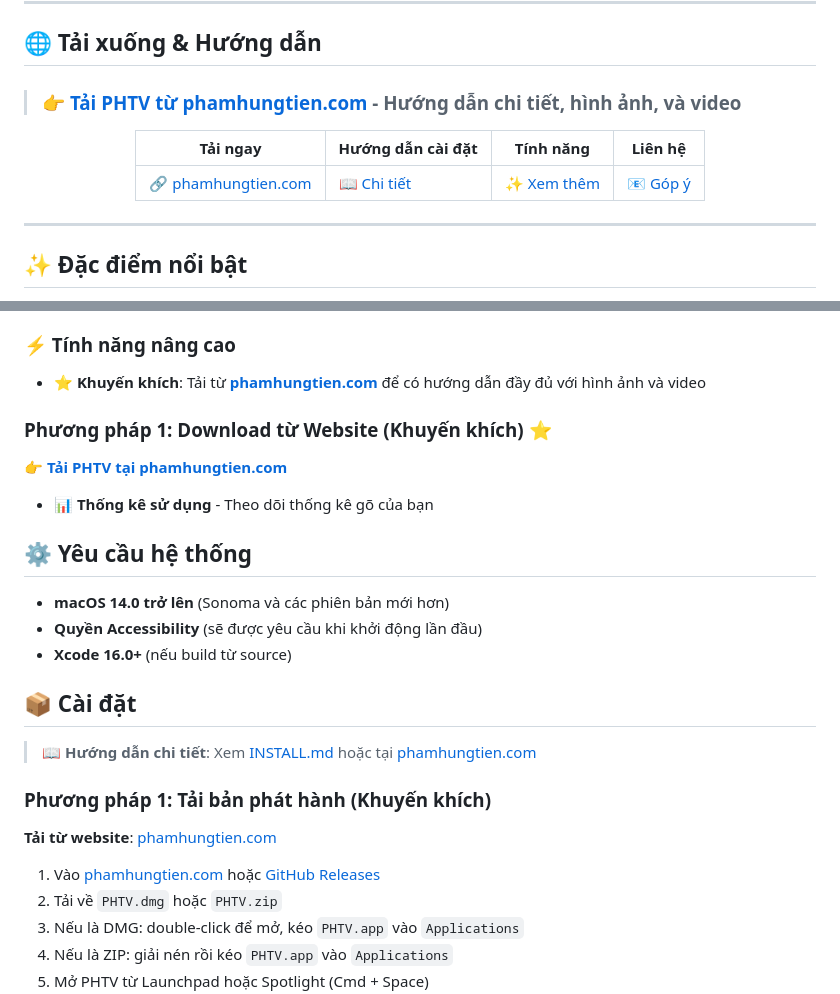
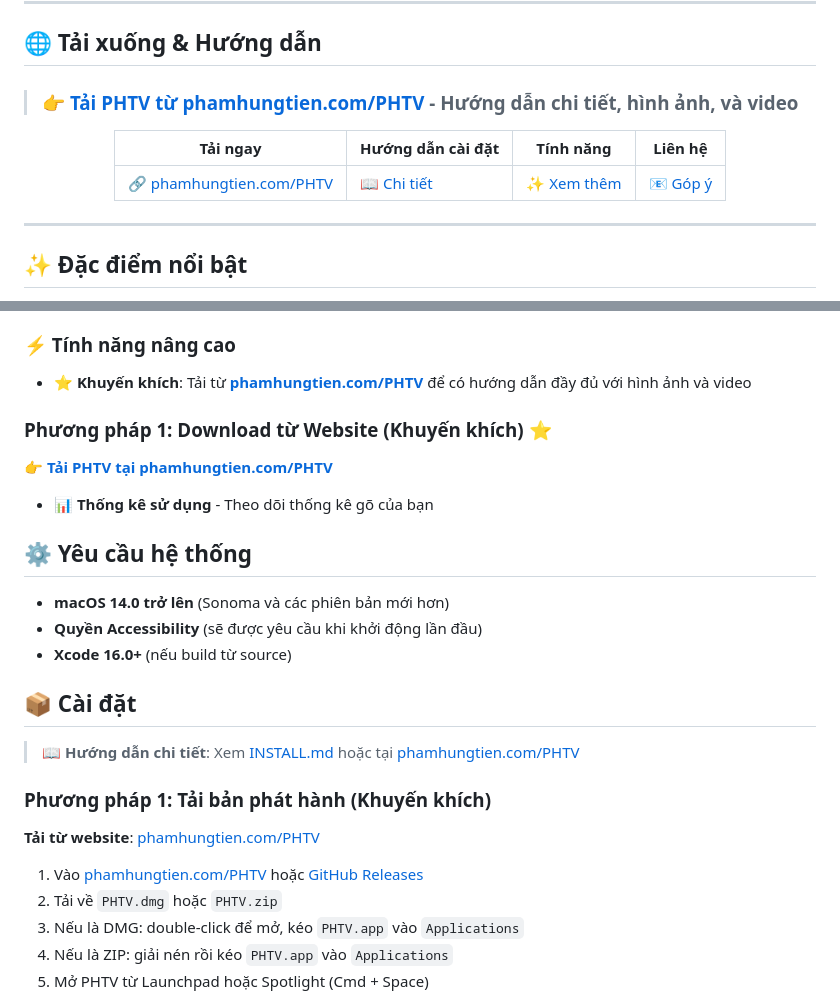
Before and after one commit to PhamHungTien/PHTV, a Markdown page: README.md, 2 parts joined by grey strips. GitHub-like rendering.

Commit message:
docs: update website URL to phamhungtien.com/PHTV/

```diff
--- a/README.md
+++ b/README.md
@@ -12,13 +12,13 @@
 
 ## 🌐 Tải xuống & Hướng dẫn
 
-> ### 👉 **[Tải PHTV từ phamhungtien.com](https://phamhungtien.com/)** - Hướng dẫn chi tiết, hình ảnh, và video
+> ### 👉 **[Tải PHTV từ phamhungtien.com/PHTV](https://phamhungtien.com/PHTV/)** - Hướng dẫn chi tiết, hình ảnh, và video
 
 <div align="center">
 
 | **Tải ngay**                                     | **Hướng dẫn cài đặt**                          | **Tính năng**                                     | **Liên hệ**                                    |
 | ------------------------------------------------ | ---------------------------------------------- | ------------------------------------------------- | ---------------------------------------------- |
-| [🔗 phamhungtien.com](https://phamhungtien.com/) | [📖 Chi tiết](https://phamhungtien.com/#setup) | [✨ Xem thêm](https://phamhungtien.com/#features) | [📧 Góp ý](https://phamhungtien.com/#feedback) |
+| [🔗 phamhungtien.com/PHTV](https://phamhungtien.com/PHTV/) | [📖 Chi tiết](https://phamhungtien.com/PHTV/#setup) | [✨ Xem thêm](https://phamhungtien.com/PHTV/#features) | [📧 Góp ý](https://phamhungtien.com/PHTV/#feedback) |
 
 </div>
 
@@ -50,11 +50,11 @@
 
 ### ⚡ Tính năng nâng cao
 
-- ⭐ **Khuyến khích**: Tải từ **[phamhungtien.com](https://phamhungtien.com/)** để có hướng dẫn đầy đủ với hình ảnh và video
+- ⭐ **Khuyến khích**: Tải từ **[phamhungtien.com/PHTV](https://phamhungtien.com/PHTV/)** để có hướng dẫn đầy đủ với hình ảnh và video
 
 ### Phương pháp 1: Download từ Website (Khuyến khích) ⭐
 
-**[👉 Tải PHTV tại phamhungtien.com](https://phamhungtien.com/)**
+**[👉 Tải PHTV tại phamhungtien.com/PHTV](https://phamhungtien.com/PHTV/)**
 
 - 📊 **Thống kê sử dụng** - Theo dõi thống kê gõ của bạn
 
@@ -66,13 +66,13 @@
 
 ## 📦 Cài đặt
 
-> 📖 **Hướng dẫn chi tiết**: Xem [INSTALL.md](INSTALL.md) hoặc tại [phamhungtien.com](https://phamhungtien.com/)
+> 📖 **Hướng dẫn chi tiết**: Xem [INSTALL.md](INSTALL.md) hoặc tại [phamhungtien.com/PHTV](https://phamhungtien.com/PHTV/)
 
 ### Phương pháp 1: Tải bản phát hành (Khuyến khích)
 
-**Tải từ website**: [phamhungtien.com](https://phamhungtien.com/)
+**Tải từ website**: [phamhungtien.com/PHTV](https://phamhungtien.com/PHTV/)
 
-1. Vào [phamhungtien.com](https://phamhungtien.com/) hoặc [GitHub Releases](../../releases/latest)
+1. Vào [phamhungtien.com/PHTV](https://phamhungtien.com/PHTV/) hoặc [GitHub Releases](../../releases/latest)
 2. Tải về `PHTV.dmg` hoặc `PHTV.zip`
 3. Nếu là DMG: double-click để mở, kéo `PHTV.app` vào `Applications`
 4. Nếu là ZIP: giải nén rồi kéo `PHTV.app` vào `Applications`
```
Also changed, not shown: other parts of README.md (+1 -1 lines).
